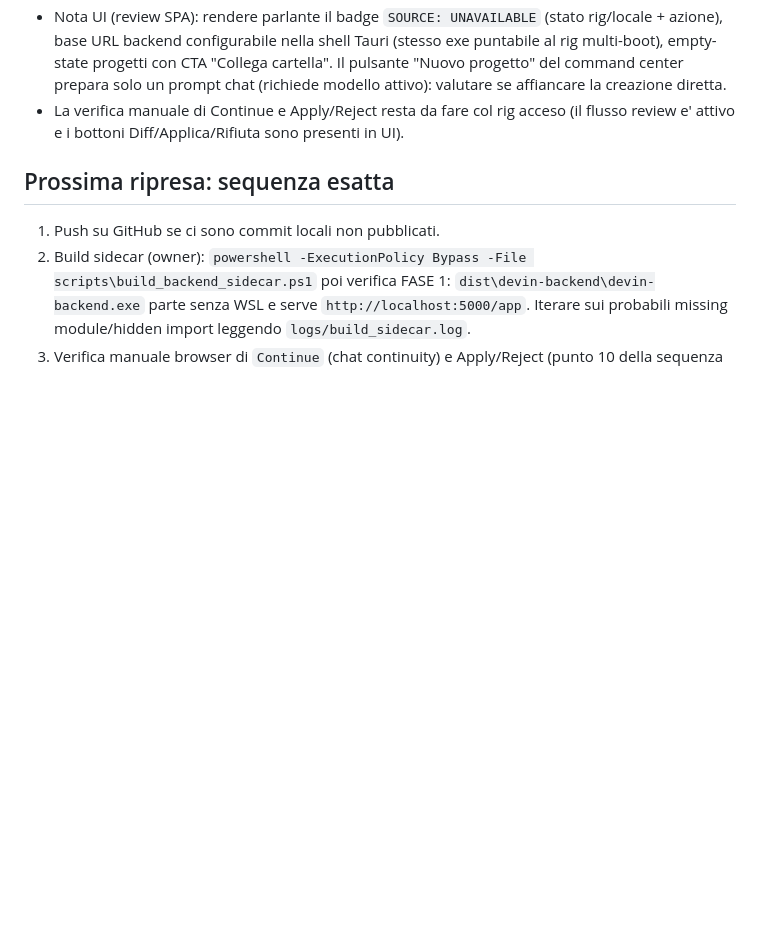
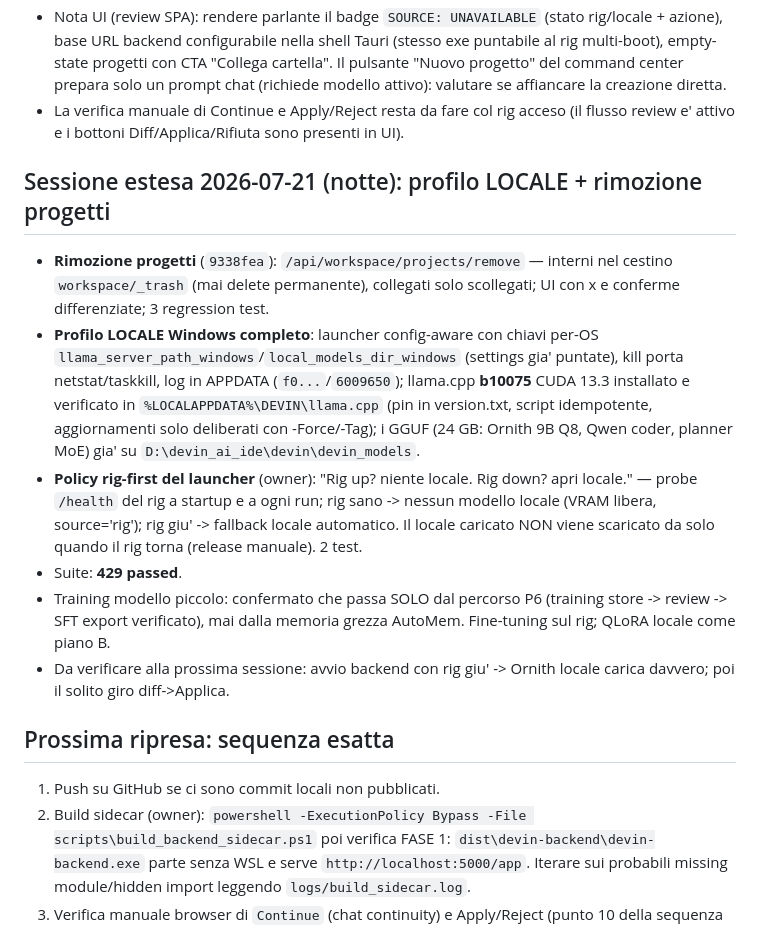
Before and after one commit to tillo88/devin_ai_ide, a Markdown page: docs/DEVIN_AI_IDE_CONTINUITY_2026-07-21.md, the part around the change. Drawn GitHub-style; blank space fills up the shorter version.

Commit message:
Continuity: LOCAL profile complete (llama b10075, rig-first policy, project removal)

```diff
--- a/docs/DEVIN_AI_IDE_CONTINUITY_2026-07-21.md
+++ b/docs/DEVIN_AI_IDE_CONTINUITY_2026-07-21.md
@@ -124,6 +124,31 @@ Primo run reale dell'exe + iterazione fix, tutto committato:
   acceso (il flusso review e' attivo e i bottoni Diff/Applica/Rifiuta sono
   presenti in UI).
 
+## Sessione estesa 2026-07-21 (notte): profilo LOCALE + rimozione progetti
+
+- **Rimozione progetti** (`9338fea`): `/api/workspace/projects/remove` —
+  interni nel cestino `workspace/_trash` (mai delete permanente), collegati
+  solo scollegati; UI con x e conferme differenziate; 3 regression test.
+- **Profilo LOCALE Windows completo**: launcher config-aware con chiavi
+  per-OS `llama_server_path_windows`/`local_models_dir_windows`
+  (settings gia' puntate), kill porta netstat/taskkill, log in APPDATA
+  (`f0...`/`6009650`); llama.cpp **b10075** CUDA 13.3 installato e
+  verificato in `%LOCALAPPDATA%\DEVIN\llama.cpp` (pin in version.txt,
+  script idempotente, aggiornamenti solo deliberati con -Force/-Tag);
+  i GGUF (24 GB: Ornith 9B Q8, Qwen coder, planner MoE) gia' su
+  `D:\devin_ai_ide\devin\devin_models`.
+- **Policy rig-first del launcher** (owner): "Rig up? niente locale.
+  Rig down? apri locale." — probe `/health` del rig a startup e a ogni
+  run; rig sano -> nessun modello locale (VRAM libera, source='rig');
+  rig giu' -> fallback locale automatico. Il locale caricato NON viene
+  scaricato da solo quando il rig torna (release manuale). 2 test.
+- Suite: **429 passed**.
+- Training modello piccolo: confermato che passa SOLO dal percorso P6
+  (training store -> review -> SFT export verificato), mai dalla memoria
+  grezza AutoMem. Fine-tuning sul rig; QLoRA locale come piano B.
+- Da verificare alla prossima sessione: avvio backend con rig giu' ->
+  Ornith locale carica davvero; poi il solito giro diff->Applica.
+
 ## Prossima ripresa: sequenza esatta
 
 1. Push su GitHub se ci sono commit locali non pubblicati.
```
